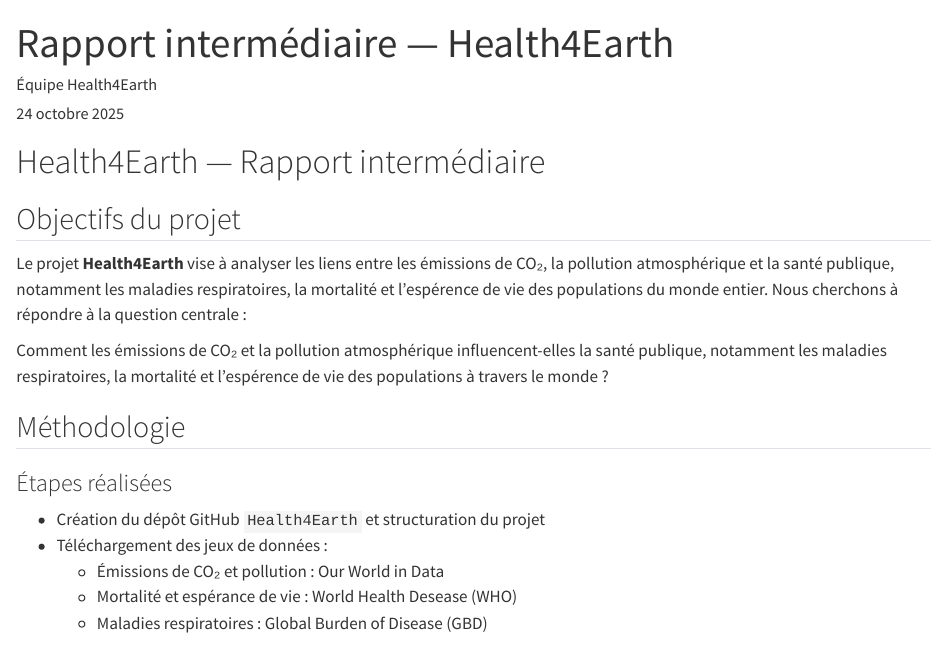
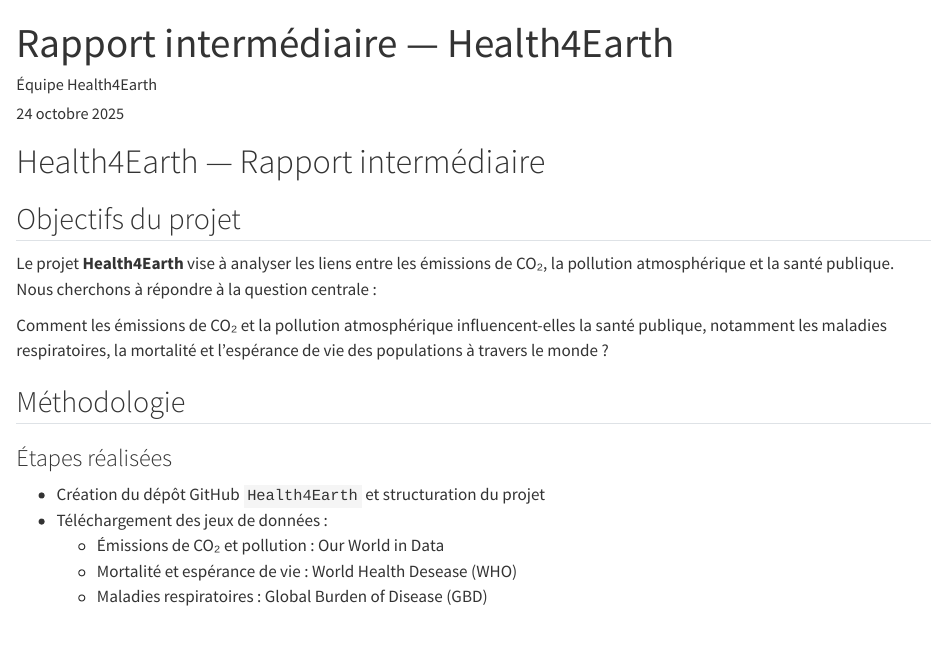
Before and after one commit to JulienOllier/projet, a Quarto document (roadmap/README.qmd): the page in a window 1100 px wide, from its top. Rendered offline with R 4.5, knitr and Pandoc in place of Quarto, with nearby package versions.

Commit message:
Mise à jour de README.qmd

```diff
--- a/roadmap/README.qmd
+++ b/roadmap/README.qmd
@@ -10,9 +10,9 @@
 
 ## Objectifs du projet
 
-Le projet **Health4Earth** vise à analyser les liens entre les émissions de CO₂, la pollution atmosphérique et la santé publique, notamment les maladies respiratoires, la mortalité et l'espérence de vie des populations du monde entier. Nous cherchons à répondre à la question centrale :
+Le projet **Health4Earth** vise à analyser les liens entre les émissions de CO₂, la pollution atmosphérique et la santé publique. Nous cherchons à répondre à la question centrale :
 
-Comment les émissions de CO₂ et la pollution atmosphérique influencent-elles la santé publique, notamment les maladies respiratoires, la mortalité et l'espérence de vie des populations à travers le monde ?
+Comment les émissions de CO₂ et la pollution atmosphérique influencent-elles la santé publique, notamment les maladies respiratoires, la mortalité et l'espérance de vie des populations à travers le monde ?
 
 ## Méthodologie
 
```
